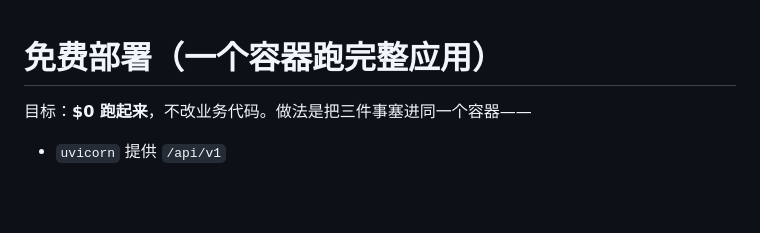
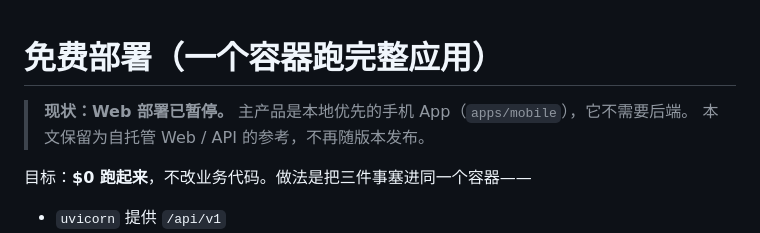
Before and after one commit to wst7/xunji, a Markdown page: docs/DEPLOY_FREE.md, the part around the change. Rendered like a GitHub page; blank space fills up the shorter version.

```diff
--- a/docs/DEPLOY_FREE.md
+++ b/docs/DEPLOY_FREE.md
@@ -1,4 +1,7 @@
 # 免费部署（一个容器跑完整应用）
+
+> **现状：Web 部署已暂停。** 主产品是本地优先的手机 App（`apps/mobile`），它不需要后端。
+> 本文保留为自托管 Web / API 的参考，不再随版本发布。
 
 目标：**$0 跑起来**，不改业务代码。做法是把三件事塞进同一个容器——
 
```
Also changed, not shown: docs/DEPLOY_NORTHFLANK.md (+3 -0 lines).
